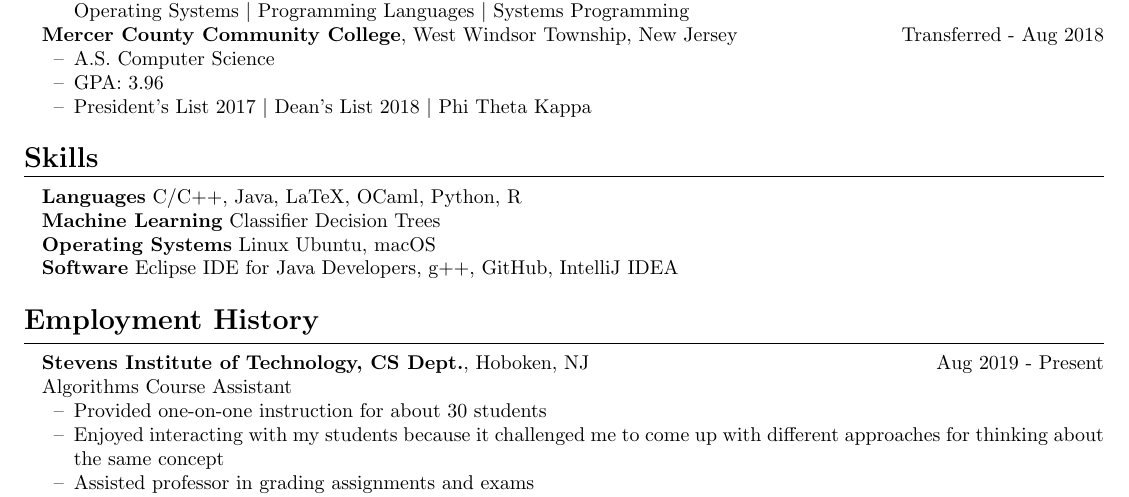
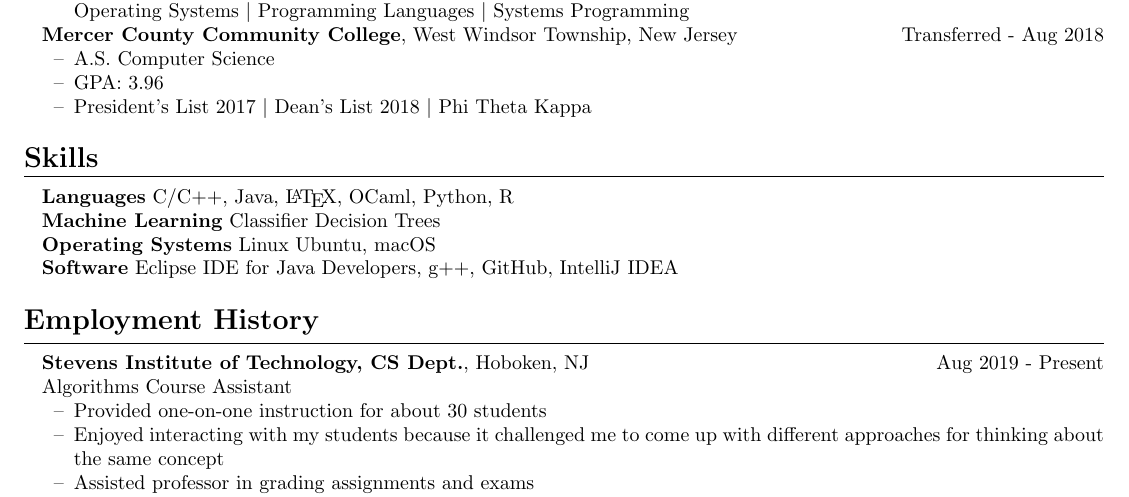
Before and after one commit to ericaltenburg/resume, a LaTeX CV (UGResume.tex): part of the page, cut so that both start at the same text. Compiled offline with pdfLaTeX.

Commit message:
Make the LaTeX fancy for no reason

```diff
--- a/UGResume.tex
+++ b/UGResume.tex
@@ -88,7 +88,7 @@
 
 % Skills Section
 \resumesection{Skills}
-\textbf{Languages} C/C++, Java, LaTeX, OCaml, Python, R
+\textbf{Languages} C/C++, Java, \LaTeX, OCaml, Python, R
 %\begin{itemize}
 %	\item C/C++, CSS, HTML, Java, Javascript, LaTeX, Python, R
 %\end{itemize}
```
Also changed, not shown: UGResume.pdf.
